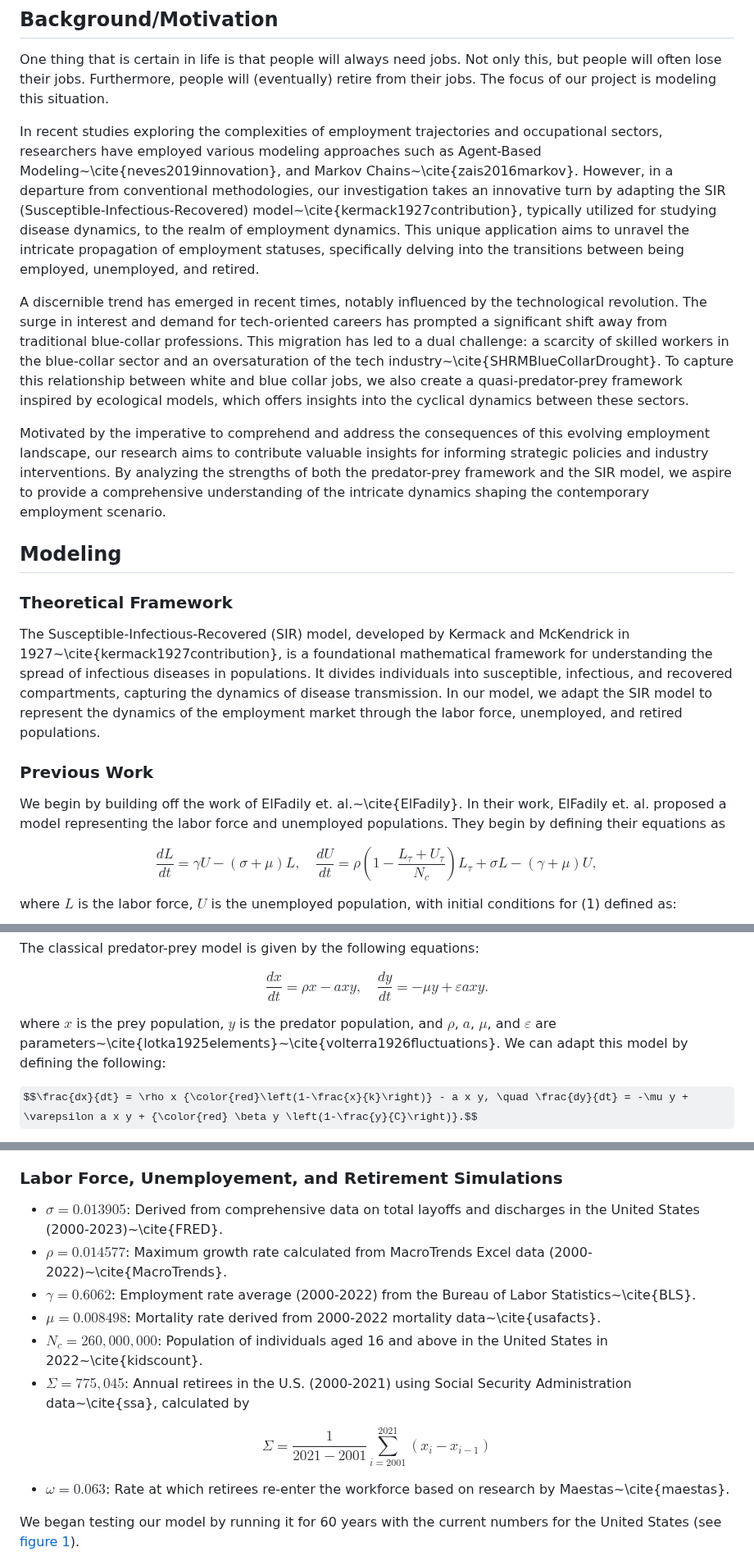
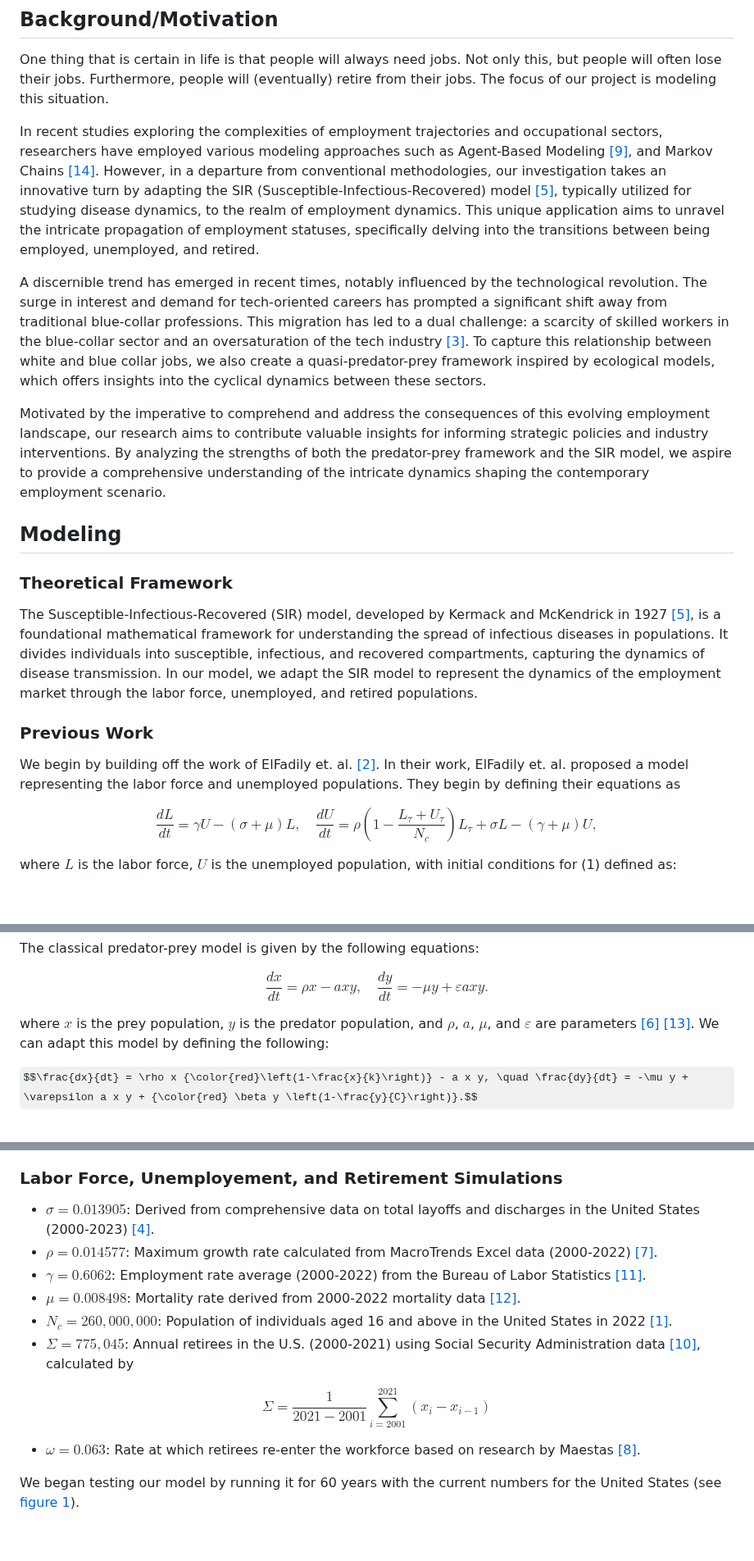
Before and after one commit to dylanskinner65/LaborEconomyDynamics, a Markdown page: README.md, 3 parts joined by grey strips. Shown at 82% size. Drawn GitHub-style; some formulas as TeX source; blank space fills up the shorter version.

```diff
--- a/README.md
+++ b/README.md
@@ -18,9 +18,9 @@ will often lose their jobs. Furthermore, people will (eventually) retire from th
 The focus of our project is modeling this situation.
 
 In recent studies exploring the complexities of employment trajectories and occupational sectors, researchers
-have employed various modeling approaches such as Agent-Based Modeling~\cite{neves2019innovation}, and Markov Chains~\cite{zais2016markov}. However,
+have employed various modeling approaches such as Agent-Based Modeling <a href='#9'>[9]</a>, and Markov Chains <a href='#14'>[14]</a>. However,
 in a departure from conventional methodologies, our investigation takes an innovative turn by adapting
-the SIR (Susceptible-Infectious-Recovered) model~\cite{kermack1927contribution}, typically utilized for studying disease dynamics, to the
+the SIR (Susceptible-Infectious-Recovered) model <a href='#5'>[5]</a>, typically utilized for studying disease dynamics, to the
 realm of employment dynamics. This unique application aims to unravel the intricate propagation of employment
 statuses, specifically delving into the transitions between being employed, unemployed, and retired.
 
@@ -28,7 +28,7 @@ A discernible trend has emerged in recent times,
 notably influenced by the technological revolution. The surge in interest and demand for tech-oriented careers
 has prompted a significant shift away from traditional blue-collar professions. This migration has led to a
 dual challenge: a scarcity of skilled workers in the blue-collar sector and an oversaturation of the tech
-industry~\cite{SHRMBlueCollarDrought}. To capture this relationship between white and blue collar jobs, we also create a quasi-predator-prey
+industry <a href='#3'>[3]</a>. To capture this relationship between white and blue collar jobs, we also create a quasi-predator-prey
 framework inspired by ecological models, which offers insights into the cyclical dynamics between these sectors.
 
 Motivated by the imperative to comprehend and address the consequences of this evolving employment landscape,
@@ -40,7 +40,7 @@ comprehensive understanding of the intricate dynamics shaping the contemporary e
 
 ### Theoretical Framework
 
-The Susceptible-Infectious-Recovered (SIR) model, developed by Kermack and McKendrick in 1927~\cite{kermack1927contribution},
+The Susceptible-Infectious-Recovered (SIR) model, developed by Kermack and McKendrick in 1927 <a href='#5'>[5]</a>,
 is a foundational mathematical framework for understanding the spread of infectious diseases in populations.
 It divides individuals into susceptible, infectious, and recovered compartments, capturing the dynamics of disease transmission.
 In our model, we adapt the SIR model to represent the dynamics of the employment market through the labor force,
@@ -48,7 +48,7 @@ unemployed, and retired populations.
 
 ### Previous Work
 
-We begin by building off the work of ElFadily et. al.~\cite{ElFadily}. In their work, ElFadily et. al. proposed a model
+We begin by building off the work of ElFadily et. al. <a href='#2'>[2]</a>. In their work, ElFadily et. al. proposed a model
  representing the labor force and unemployed populations. They begin by defining their equations as
 
 $$\frac{dL}{dt} = \gamma U - (\sigma + \mu)L, \quad \frac{dU}{dt} = \rho \left(1 - \frac{L_{\tau} + U_{\tau}}{N_c} \right)L_{\tau} + \sigma L - (\gamma + \mu)U,$$
@@ -133,7 +133,7 @@ The classical predator-prey model is given by the following equations:
 
 $$ \frac{dx}{dt} = \rho x - a x y, \quad \frac{dy}{dt} = -\mu y + \varepsilon a x y.$$
 
-where $x$ is the prey population, $y$ is the predator population, and $\rho$, $a$, $\mu$, and $\varepsilon$ are parameters~\cite{lotka1925elements}~\cite{volterra1926fluctuations}.
+where $x$ is the prey population, $y$ is the predator population, and $\rho$, $a$, $\mu$, and $\varepsilon$ are parameters <a href='#6'>[6]</a> <a href='#13'>[13]</a>.
 We can adapt this model by defining the following:
 
 $$\frac{dx}{dt} = \rho x {\color{red}\left(1-\frac{x}{k}\right)} - a x y, \quad \frac{dy}{dt} = -\mu y + \varepsilon a x y + {\color{red} \beta y \left(1-\frac{y}{C}\right)}.$$
@@ -163,16 +163,16 @@ circumstance we attempt to analyze. In the real world, this could go both ways w
 ### Labor Force, Unemployement, and Retirement Simulations
 
 
-* $\sigma = 0.013905$: Derived from comprehensive data on total layoffs and discharges in the United States (2000-2023)~\cite{FRED}.
-* $\rho = 0.014577$: Maximum growth rate calculated from MacroTrends Excel data (2000-2022)~\cite{MacroTrends}.
-* $\gamma = 0.6062$: Employment rate average (2000-2022) from the Bureau of Labor Statistics~\cite{BLS}.
-* $\mu = 0.008498$: Mortality rate derived from 2000-2022 mortality data~\cite{usafacts}.
-* $N_c = 260,000,000$: Population of individuals aged 16 and above in the United States in 2022~\cite{kidscount}.
-* $\Sigma = 775,045$: Annual retirees in the U.S. (2000-2021) using Social Security Administration data~\cite{ssa}, calculated by
+* $\sigma = 0.013905$: Derived from comprehensive data on total layoffs and discharges in the United States (2000-2023) <a href='#4'>[4]</a>.
+* $\rho = 0.014577$: Maximum growth rate calculated from MacroTrends Excel data (2000-2022) <a href='#7'>[7]</a>.
+* $\gamma = 0.6062$: Employment rate average (2000-2022) from the Bureau of Labor Statistics <a href='#11'>[11]</a>.
+* $\mu = 0.008498$: Mortality rate derived from 2000-2022 mortality data <a href='#12'>[12]</a>.
+* $N_c = 260,000,000$: Population of individuals aged 16 and above in the United States in 2022 <a href='#1'>[1]</a>.
+* $\Sigma = 775,045$: Annual retirees in the U.S. (2000-2021) using Social Security Administration data <a href='#10'>[10]</a>, calculated by
 
 $$\Sigma = \frac{1}{2021 - 2001}\sum_{i=2001}^{2021}(x_i - x_{i-1})$$
 
-* $\omega = 0.063$: Rate at which retirees re-enter the workforce based on research by Maestas~\cite{maestas}.
+* $\omega = 0.063$: Rate at which retirees re-enter the workforce based on research by Maestas <a href='#8'>[8]</a>.
 
 We began testing our model by running it for 60 years with the current numbers for the United States (see <a href='#figure1'>figure 1</a>).
 
```
Also changed, not shown: other parts of README.md (+58 -26 lines).
